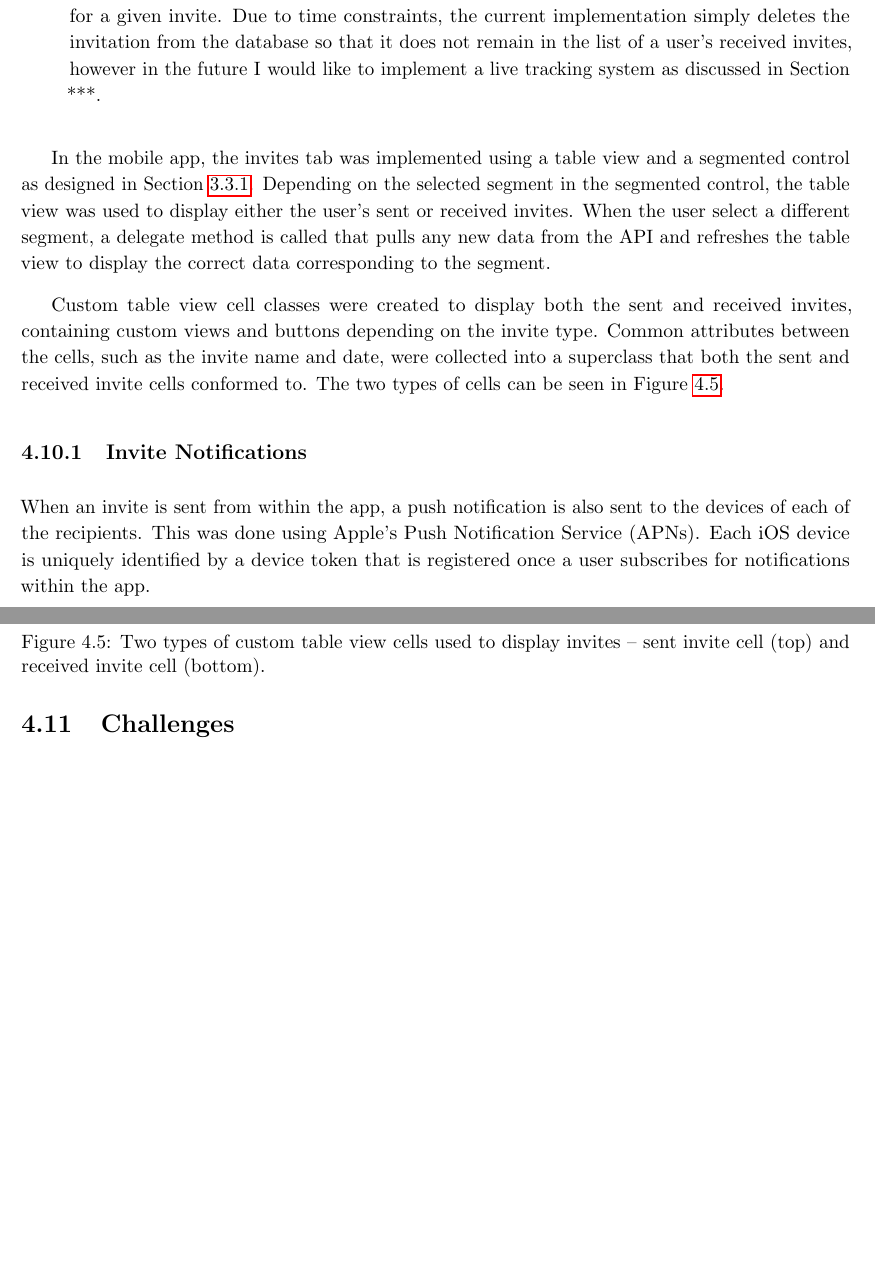
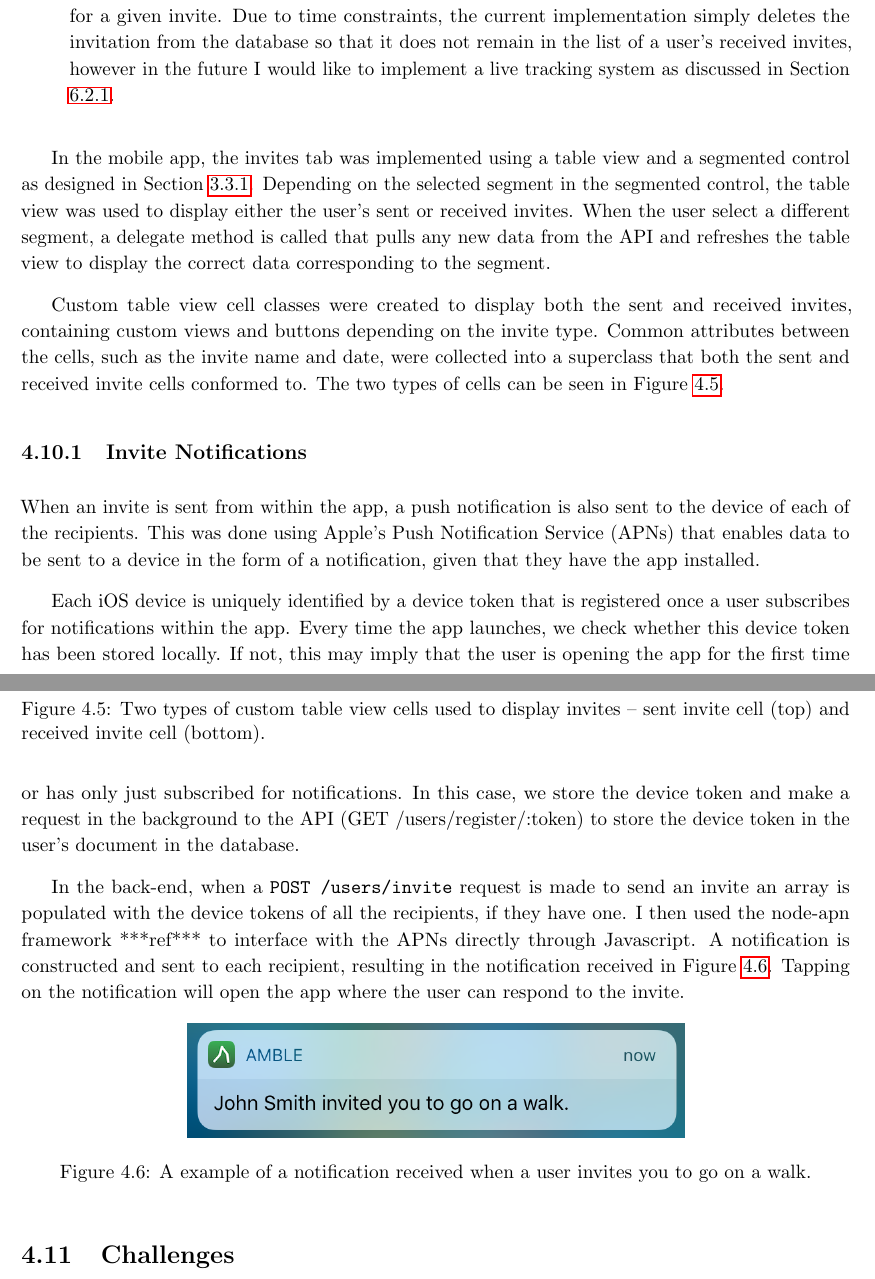
Before and after one commit to jonomuller/imperial-final-report, a LaTeX thesis (FinalReport.tex, which reads sections/implementation.tex): two parts of pages 42 and 43 of 67, joined at a grey line, cut so that both start at the same text, the shorter picture padded with empty space. Compiled offline with pdfLaTeX.

Commit message:
Finish invite notifications section (4.10.1)

```diff
--- a/sections/implementation.tex
+++ b/sections/implementation.tex
@@ -207,7 +207,7 @@ As with other features of the project, the back-end implementation was completed
 
   \item \verb|GET /invites/:inviteID/decline| declines the specified invite given the user has permission, deleting the invite document from the database.
 
-  \item \verb|GET /invites/:inviteID/start_walk| notifies the API that the sender has started the walk for a given invite. Due to time constraints, the current implementation simply deletes the invitation from the database so that it does not remain in the list of a user's received invites, however in the future I would like to implement a live tracking system as discussed in Section ***.
+  \item \verb|GET /invites/:inviteID/start_walk| notifies the API that the sender has started the walk for a given invite. Due to time constraints, the current implementation simply deletes the invitation from the database so that it does not remain in the list of a user's received invites, however in the future I would like to implement a live tracking system as discussed in Section \ref{subsection:live-walk-tracking-system}.
 \end{itemize}
 
 In the mobile app, the invites tab was implemented using a table view and a segmented control as designed in Section \ref{subsection:user-interface}. Depending on the selected segment in the segmented control, the table view was used to display either the user's sent or received invites. When the user select a different segment, a delegate method is called that pulls any new data from the API and refreshes the table view to display the correct data corresponding to the segment.
@@ -225,7 +225,19 @@ Custom table view cell classes were created to display both the sent and receive
 
 % write about push notifications (apns)
 
-When an invite is sent from within the app, a push notification is also sent to the devices of each of the recipients. This was done using Apple's Push Notification Service (APNs). Each iOS device is uniquely identified by a device token that is registered once a user subscribes for notifications within the app.
+When an invite is sent from within the app, a push notification is also sent to the device of each of the recipients. This was done using Apple's Push Notification Service (APNs) that enables data to be sent to a device in the form of a notification, given that they have the app installed.
+
+Each iOS device is uniquely identified by a device token that is registered once a user subscribes for notifications within the app. Every time the app launches, we check whether this device token has been stored locally. If not, this may imply that the user is opening the app for the first time or has only just subscribed for notifications. In this case, we store the device token and make a request in the background to the API (GET /users/register/:token) to store the device token in the user's document in the database.
+
+In the back-end, when a \verb|POST /users/invite| request is made to send an invite an array is populated with the device tokens of all the recipients, if they have one. I then used the node-apn framework ***ref*** to interface with the APNs directly through Javascript. A notification is constructed and sent to each recipient, resulting in the notification received in Figure \ref{fig:invite-notification}. Tapping on the notification will open the app where the user can respond to the invite.
+
+\begin{figure}[hbt]
+  \centering
+  \includegraphics[width=0.6\textwidth]{invite-notification}
+  \caption{A example of a notification received when a user invites you to go on a walk.}
+  \label{fig:invite-notification}
+\end{figure}
+
 
 \section{Challenges}
 
```
Also changed, not shown: sections/conclusion.tex (+1 -1 lines), sections/design.tex (+2 -2 lines), images/invite-notification.png (added), sections/implementation.tex (6 more changed lines).
